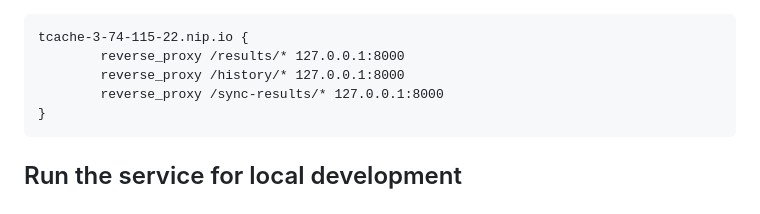
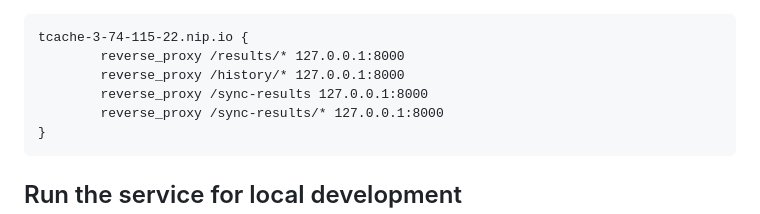
Before and after one commit to mkoura/testing-results-cache, a Markdown page: README.md, the part around the change. GitHub-like rendering.

Commit message:
Fix Caddyfile example: /sync-results/* doesn't match the bare list route
Verified against a real Caddy instance: reverse_proxy /sync-results/*
never forwards a bare GET /sync-results, since the pattern requires
the trailing slash to be present in the request path too. That's
the list endpoint, so it would silently return an empty response
instead of the real listing. /results and /history don't have this
problem, since neither has a route at its own bare prefix. Added a
second reverse_proxy line for the exact path, alongside the existing
wildcard one.

````diff
--- a/README.md
+++ b/README.md
@@ -102,6 +102,7 @@ For Caddy, the `/etc/caddy/Caddyfile` would look like
 tcache-3-74-115-22.nip.io {
         reverse_proxy /results/* 127.0.0.1:8000
         reverse_proxy /history/* 127.0.0.1:8000
+        reverse_proxy /sync-results 127.0.0.1:8000
         reverse_proxy /sync-results/* 127.0.0.1:8000
 }
 ```
````
